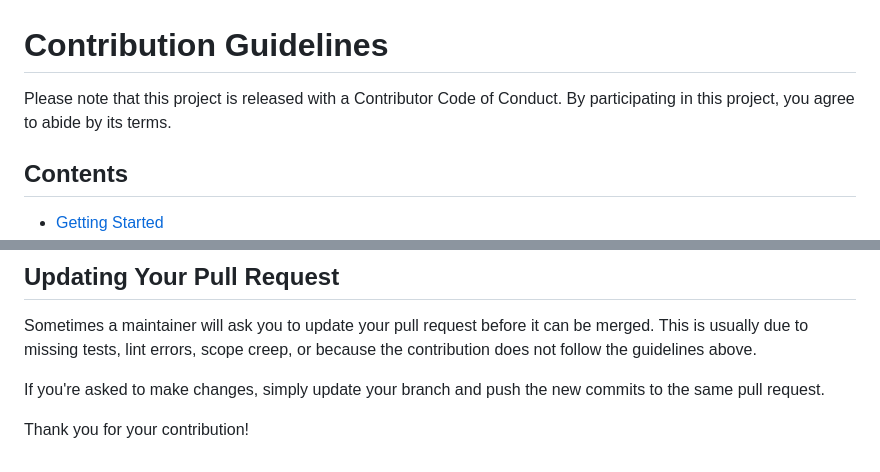
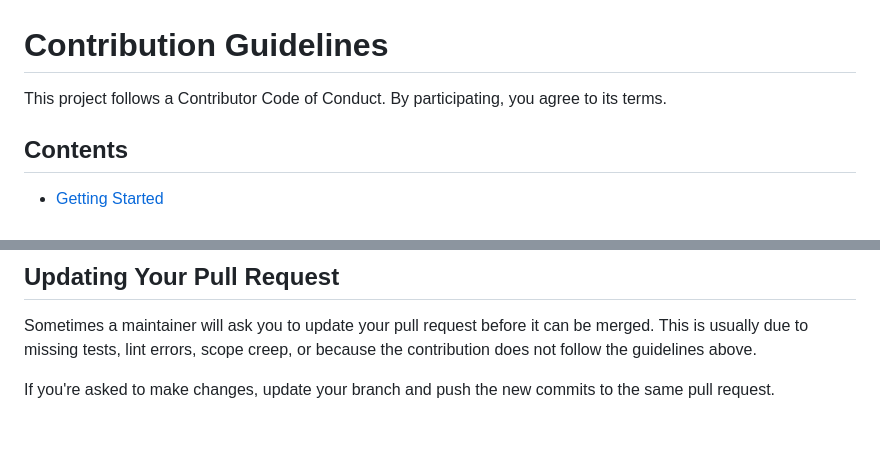
Before and after one commit to AllThingsSmitty/ai-flight-recorder, a Markdown page: CONTRIBUTING.md, 2 parts joined by grey strips. Rendered like a GitHub page; blank space fills up the shorter version.

```diff
--- a/CONTRIBUTING.md
+++ b/CONTRIBUTING.md
@@ -1,6 +1,6 @@
 # Contribution Guidelines
 
-Please note that this project is released with a Contributor Code of Conduct. By participating in this project, you agree to abide by its terms.
+This project follows a Contributor Code of Conduct. By participating, you agree to its terms.
 
 ## Contents
 
@@ -80,6 +80,4 @@ The DevTools app is in `apps/devtools/`. It uses Next.js 15, React 19, Tailwind
 
 Sometimes a maintainer will ask you to update your pull request before it can be merged. This is usually due to missing tests, lint errors, scope creep, or because the contribution does not follow the guidelines above.
 
-If you're asked to make changes, simply update your branch and push the new commits to the same pull request.
-
-Thank you for your contribution!
+If you're asked to make changes, update your branch and push the new commits to the same pull request.
```
Also changed, not shown: README.md (+1 -1 lines).
